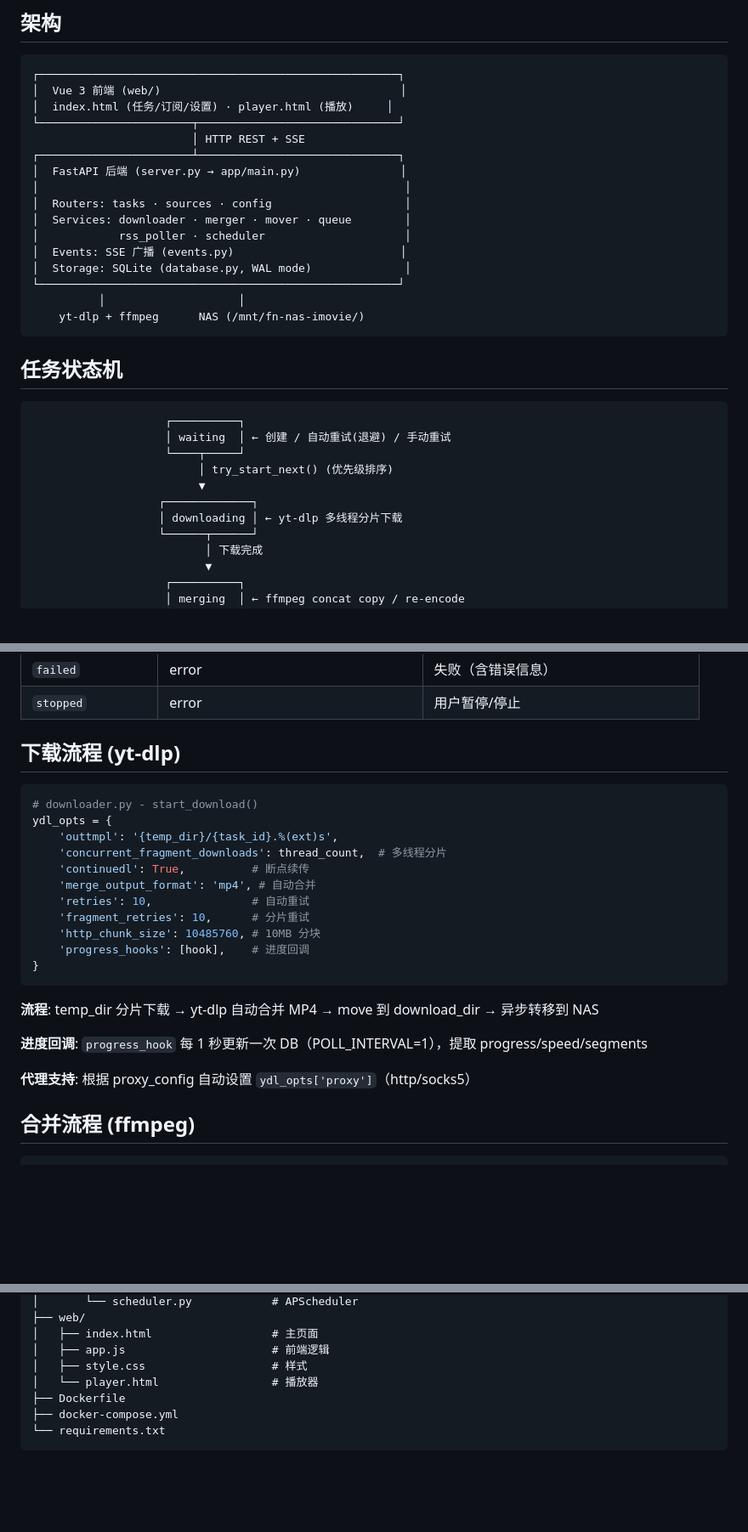
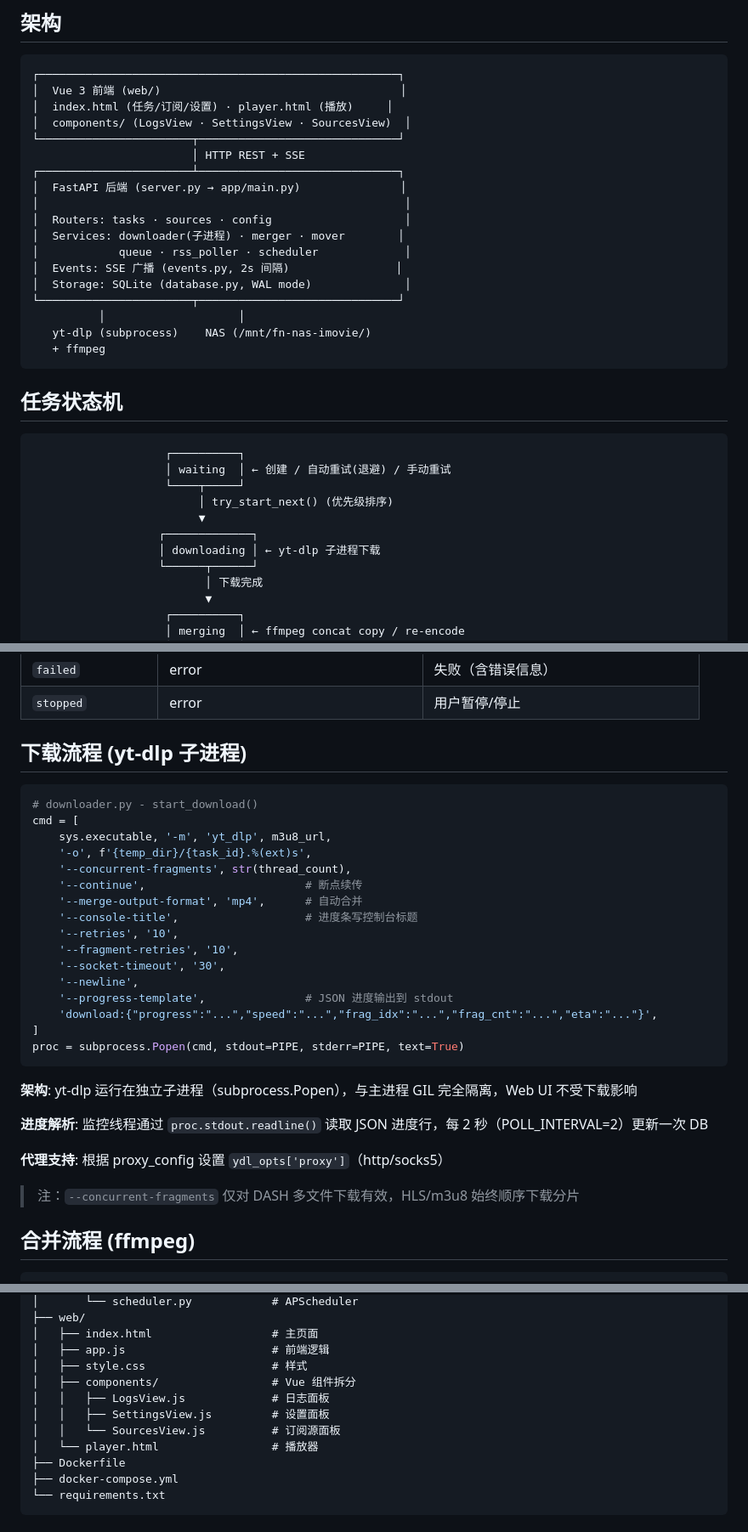
Before and after one commit to zhegcheg/dl-manager, a Markdown page: SPEC.md, 3 parts joined by grey strips. Shown at 85% size. GitHub-like rendering; blank space fills up the shorter version.

Commit message:
docs: 更新项目文档，反映子进程架构和性能优化改动
- SPEC.md: yt-dlp子进程架构、progress-template解析、SSE 2s间隔、组件化前端

- README.md: 功能描述、项目结构、技术栈更新

- SKILL.md: 架构说明、进度追踪机制、HLS并发说明

````diff
--- a/SPEC.md
+++ b/SPEC.md
@@ -6,19 +6,21 @@
 ┌──────────────────────────────────────────────────────┐
 │  Vue 3 前端 (web/)                                    │
 │  index.html (任务/订阅/设置) · player.html (播放)     │
+│  components/ (LogsView · SettingsView · SourcesView)  │
 └───────────────────────┬──────────────────────────────┘
                         │ HTTP REST + SSE
 ┌───────────────────────┴──────────────────────────────┐
 │  FastAPI 后端 (server.py → app/main.py)               │
 │                                                       │
 │  Routers: tasks · sources · config                    │
-│  Services: downloader · merger · mover · queue        │
-│            rss_poller · scheduler                     │
-│  Events: SSE 广播 (events.py)                         │
+│  Services: downloader(子进程) · merger · mover        │
+│            queue · rss_poller · scheduler             │
+│  Events: SSE 广播 (events.py, 2s 间隔)                │
 │  Storage: SQLite (database.py, WAL mode)              │
-└──────────────────────────────────────────────────────┘
+└───────────────────────┬──────────────────────────────┘
           │                    │
-    yt-dlp + ffmpeg      NAS (/mnt/fn-nas-imovie/)
+   yt-dlp (subprocess)    NAS (/mnt/fn-nas-imovie/)
+   + ffmpeg
 ```
 
 ## 任务状态机
@@ -30,7 +32,7 @@
                          │ try_start_next() (优先级排序)
                          ▼
                    ┌─────────────┐
-                   │ downloading │ ← yt-dlp 多线程分片下载
+                   │ downloading │ ← yt-dlp 子进程下载
                    └──────┬──────┘
                           │ 下载完成
                           ▼
@@ -101,27 +103,34 @@
 | `failed` | error | 失败（含错误信息） |
 | `stopped` | error | 用户暂停/停止 |
 
-## 下载流程 (yt-dlp)
+## 下载流程 (yt-dlp 子进程)
 
 ```python
 # downloader.py - start_download()
-ydl_opts = {
-    'outtmpl': '{temp_dir}/{task_id}.%(ext)s',
-    'concurrent_fragment_downloads': thread_count,  # 多线程分片
-    'continuedl': True,          # 断点续传
-    'merge_output_format': 'mp4', # 自动合并
-    'retries': 10,               # 自动重试
-    'fragment_retries': 10,      # 分片重试
-    'http_chunk_size': 10485760, # 10MB 分块
-    'progress_hooks': [hook],    # 进度回调
-}
+cmd = [
+    sys.executable, '-m', 'yt_dlp', m3u8_url,
+    '-o', f'{temp_dir}/{task_id}.%(ext)s',
+    '--concurrent-fragments', str(thread_count),
+    '--continue',                        # 断点续传
+    '--merge-output-format', 'mp4',      # 自动合并
+    '--console-title',                   # 进度条写控制台标题
+    '--retries', '10',
+    '--fragment-retries', '10',
+    '--socket-timeout', '30',
+    '--newline',
+    '--progress-template',               # JSON 进度输出到 stdout
+    'download:{"progress":"...","speed":"...","frag_idx":"...","frag_cnt":"...","eta":"..."}',
+]
+proc = subprocess.Popen(cmd, stdout=PIPE, stderr=PIPE, text=True)
 ```
 
-**流程**: temp_dir 分片下载 → yt-dlp 自动合并 MP4 → move 到 download_dir → 异步转移到 NAS
+**架构**: yt-dlp 运行在独立子进程（subprocess.Popen），与主进程 GIL 完全隔离，Web UI 不受下载影响
 
-**进度回调**: `progress_hook` 每 1 秒更新一次 DB（POLL_INTERVAL=1），提取 progress/speed/segments
+**进度解析**: 监控线程通过 `proc.stdout.readline()` 读取 JSON 进度行，每 2 秒（POLL_INTERVAL=2）更新一次 DB
 
-**代理支持**: 根据 proxy_config 自动设置 `ydl_opts['proxy']`（http/socks5）
+**代理支持**: 根据 proxy_config 设置 `ydl_opts['proxy']`（http/socks5）
+
+> 注：`--concurrent-fragments` 仅对 DASH 多文件下载有效，HLS/m3u8 始终顺序下载分片
 
 ## 合并流程 (ffmpeg)
 
@@ -372,6 +385,10 @@ dl-manager/
 │   ├── index.html                  # 主页面
 │   ├── app.js                      # 前端逻辑
 │   ├── style.css                   # 样式
+│   ├── components/                 # Vue 组件拆分
+│   │   ├── LogsView.js             # 日志面板
+│   │   ├── SettingsView.js         # 设置面板
+│   │   └── SourcesView.js          # 订阅源面板
 │   └── player.html                 # 播放器
 ├── Dockerfile
 ├── docker-compose.yml
````
Also changed, not shown: other parts of SPEC.md (+9 -5 lines), README.md (+10 -6 lines), SKILL.md (+17 -11 lines).
